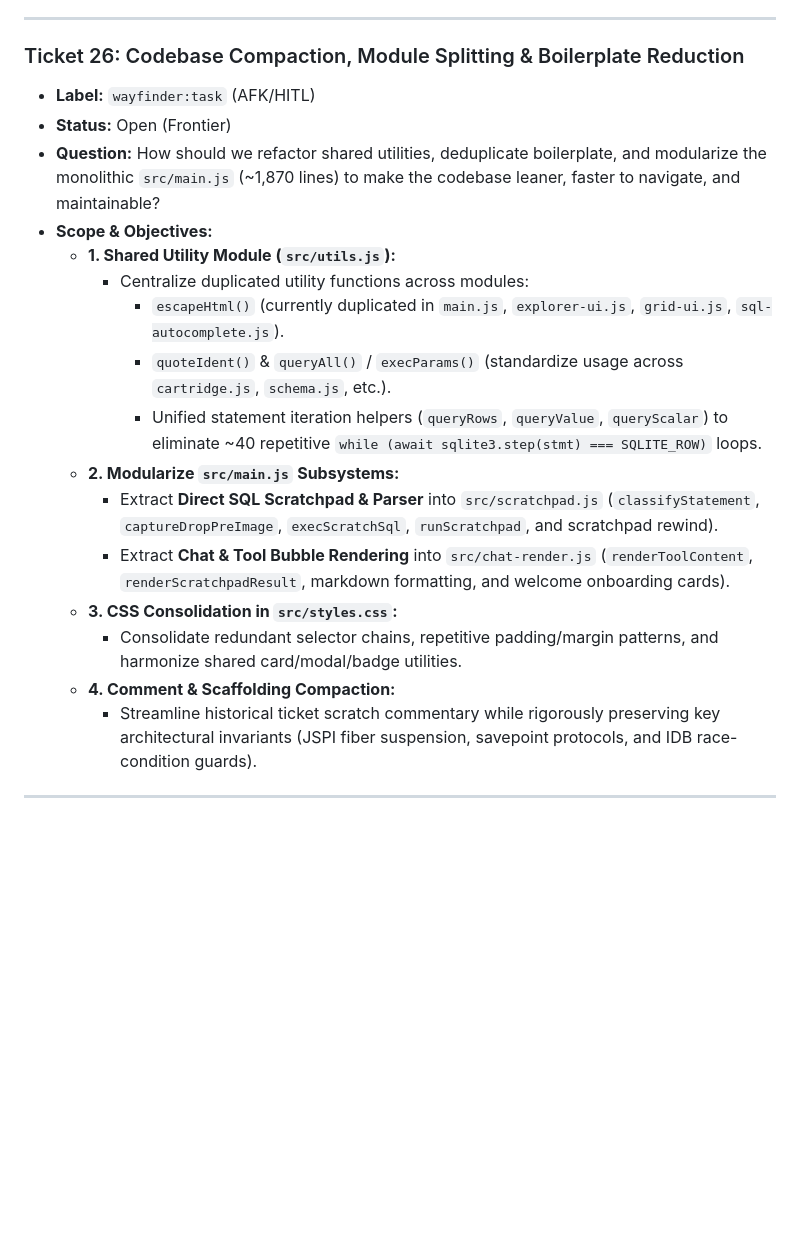
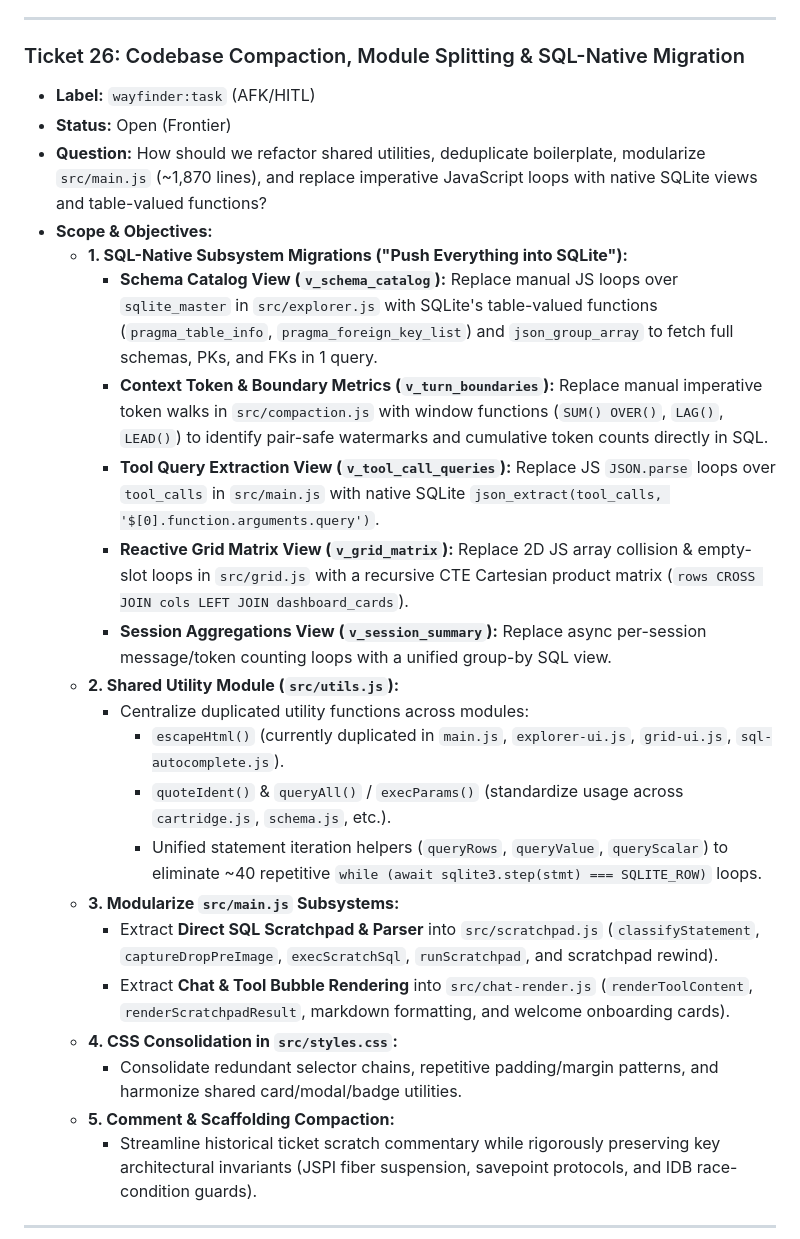
Before and after one commit to nicklisac/bobby-tables, a Markdown page: docs/WAYFINDER_MAP.md, the part around the change. Drawn GitHub-style; blank space fills up the shorter version.

Commit message:
docs: expand Ticket 26 with SQL-native subsystem migrations

```diff
--- a/docs/WAYFINDER_MAP.md
+++ b/docs/WAYFINDER_MAP.md
@@ -415,22 +415,28 @@ graph TD
 
 ---
 
-### Ticket 26: Codebase Compaction, Module Splitting & Boilerplate Reduction
+### Ticket 26: Codebase Compaction, Module Splitting & SQL-Native Migration
 * **Label:** `wayfinder:task` (AFK/HITL)
 * **Status:** Open (Frontier)
-* **Question:** How should we refactor shared utilities, deduplicate boilerplate, and modularize the monolithic `src/main.js` (~1,870 lines) to make the codebase leaner, faster to navigate, and maintainable?
+* **Question:** How should we refactor shared utilities, deduplicate boilerplate, modularize `src/main.js` (~1,870 lines), and replace imperative JavaScript loops with native SQLite views and table-valued functions?
 * **Scope & Objectives:**
-  * **1. Shared Utility Module (`src/utils.js`):**
+  * **1. SQL-Native Subsystem Migrations ("Push Everything into SQLite"):**
+    * **Schema Catalog View (`v_schema_catalog`):** Replace manual JS loops over `sqlite_master` in `src/explorer.js` with SQLite's table-valued functions (`pragma_table_info`, `pragma_foreign_key_list`) and `json_group_array` to fetch full schemas, PKs, and FKs in 1 query.
+    * **Context Token & Boundary Metrics (`v_turn_boundaries`):** Replace manual imperative token walks in `src/compaction.js` with window functions (`SUM() OVER()`, `LAG()`, `LEAD()`) to identify pair-safe watermarks and cumulative token counts directly in SQL.
+    * **Tool Query Extraction View (`v_tool_call_queries`):** Replace JS `JSON.parse` loops over `tool_calls` in `src/main.js` with native SQLite `json_extract(tool_calls, '$[0].function.arguments.query')`.
+    * **Reactive Grid Matrix View (`v_grid_matrix`):** Replace 2D JS array collision & empty-slot loops in `src/grid.js` with a recursive CTE Cartesian product matrix (`rows CROSS JOIN cols LEFT JOIN dashboard_cards`).
+    * **Session Aggregations View (`v_session_summary`):** Replace async per-session message/token counting loops with a unified group-by SQL view.
+  * **2. Shared Utility Module (`src/utils.js`):**
     * Centralize duplicated utility functions across modules:
       * `escapeHtml()` (currently duplicated in `main.js`, `explorer-ui.js`, `grid-ui.js`, `sql-autocomplete.js`).
       * `quoteIdent()` & `queryAll()` / `execParams()` (standardize usage across `cartridge.js`, `schema.js`, etc.).
       * Unified statement iteration helpers (`queryRows`, `queryValue`, `queryScalar`) to eliminate ~40 repetitive `while (await sqlite3.step(stmt) === SQLITE_ROW)` loops.
-  * **2. Modularize `src/main.js` Subsystems:**
+  * **3. Modularize `src/main.js` Subsystems:**
     * Extract **Direct SQL Scratchpad & Parser** into `src/scratchpad.js` (`classifyStatement`, `captureDropPreImage`, `execScratchSql`, `runScratchpad`, and scratchpad rewind).
     * Extract **Chat & Tool Bubble Rendering** into `src/chat-render.js` (`renderToolContent`, `renderScratchpadResult`, markdown formatting, and welcome onboarding cards).
-  * **3. CSS Consolidation in `src/styles.css`:**
+  * **4. CSS Consolidation in `src/styles.css`:**
     * Consolidate redundant selector chains, repetitive padding/margin patterns, and harmonize shared card/modal/badge utilities.
-  * **4. Comment & Scaffolding Compaction:**
+  * **5. Comment & Scaffolding Compaction:**
     * Streamline historical ticket scratch commentary while rigorously preserving key architectural invariants (JSPI fiber suspension, savepoint protocols, and IDB race-condition guards).
 
 ---
```
